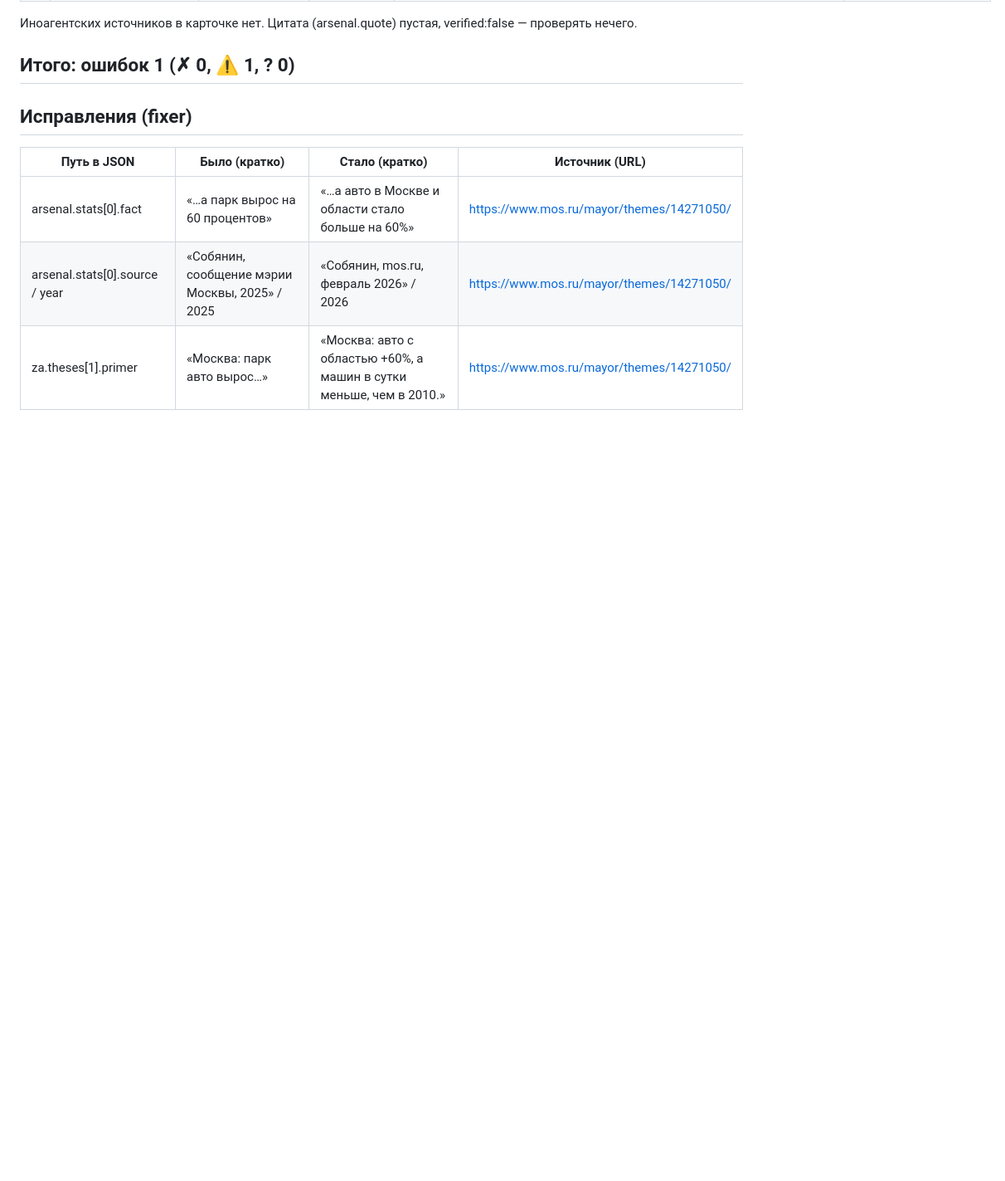
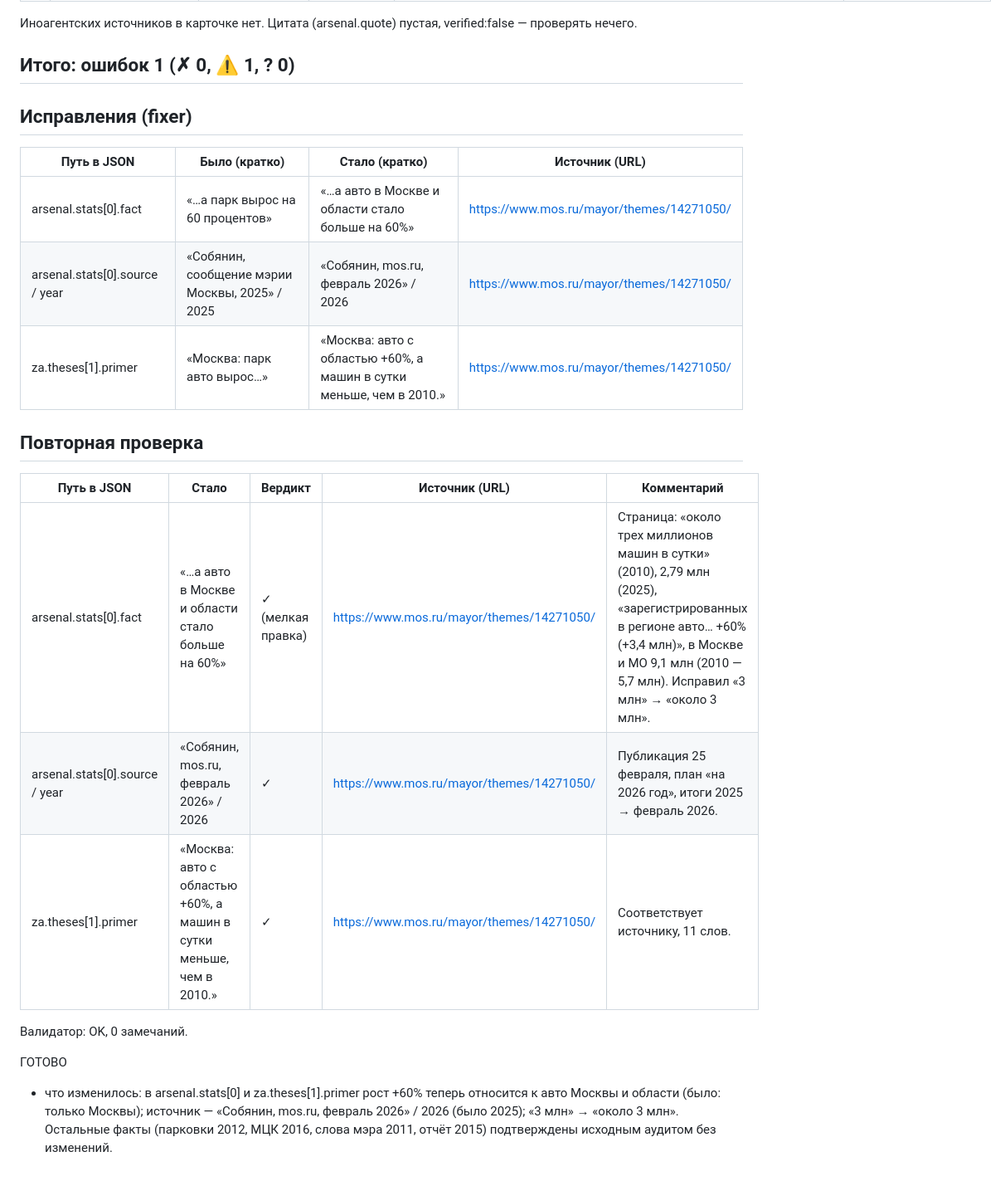
Before and after one commit to KEMIN22/Debattle, a Markdown page: audit/reg-13.md, the part around the change. Shown at 83% size. Drawn GitHub-style; blank space fills up the shorter version.

Commit message:
reg-13 — ГОТОВО
Co-Authored-By: Claude Opus 5.5 <noreply@anthropic.com>
Claude-Session: https://claude.ai/code/session_01VPv3MPi681dTJZTFNjQv7P

```diff
--- a/audit/reg-13.md
+++ b/audit/reg-13.md
@@ -18,3 +18,15 @@
 | arsenal.stats[0].fact | «…а парк вырос на 60 процентов» | «…а авто в Москве и области стало больше на 60%» | https://www.mos.ru/mayor/themes/14271050/ |
 | arsenal.stats[0].source / year | «Собянин, сообщение мэрии Москвы, 2025» / 2025 | «Собянин, mos.ru, февраль 2026» / 2026 | https://www.mos.ru/mayor/themes/14271050/ |
 | za.theses[1].primer | «Москва: парк авто вырос…» | «Москва: авто с областью +60%, а машин в сутки меньше, чем в 2010.» | https://www.mos.ru/mayor/themes/14271050/ |
+
+## Повторная проверка
+| Путь в JSON | Стало | Вердикт | Источник (URL) | Комментарий |
+|---|---|---|---|---|
+| arsenal.stats[0].fact | «…а авто в Москве и области стало больше на 60%» | ✓ (мелкая правка) | https://www.mos.ru/mayor/themes/14271050/ | Страница: «около трех миллионов машин в сутки» (2010), 2,79 млн (2025), «зарегистрированных в регионе авто… +60% (+3,4 млн)», в Москве и МО 9,1 млн (2010 — 5,7 млн). Исправил «3 млн» → «около 3 млн». |
+| arsenal.stats[0].source / year | «Собянин, mos.ru, февраль 2026» / 2026 | ✓ | https://www.mos.ru/mayor/themes/14271050/ | Публикация 25 февраля, план «на 2026 год», итоги 2025 → февраль 2026. |
+| za.theses[1].primer | «Москва: авто с областью +60%, а машин в сутки меньше, чем в 2010.» | ✓ | https://www.mos.ru/mayor/themes/14271050/ | Соответствует источнику, 11 слов. |
+
+Валидатор: OK, 0 замечаний.
+
+ГОТОВО
+- что изменилось: в arsenal.stats[0] и za.theses[1].primer рост +60% теперь относится к авто Москвы и области (было: только Москвы); источник — «Собянин, mos.ru, февраль 2026» / 2026 (было 2025); «3 млн» → «около 3 млн». Остальные факты (парковки 2012, МЦК 2016, слова мэра 2011, отчёт 2015) подтверждены исходным аудитом без изменений.
```
